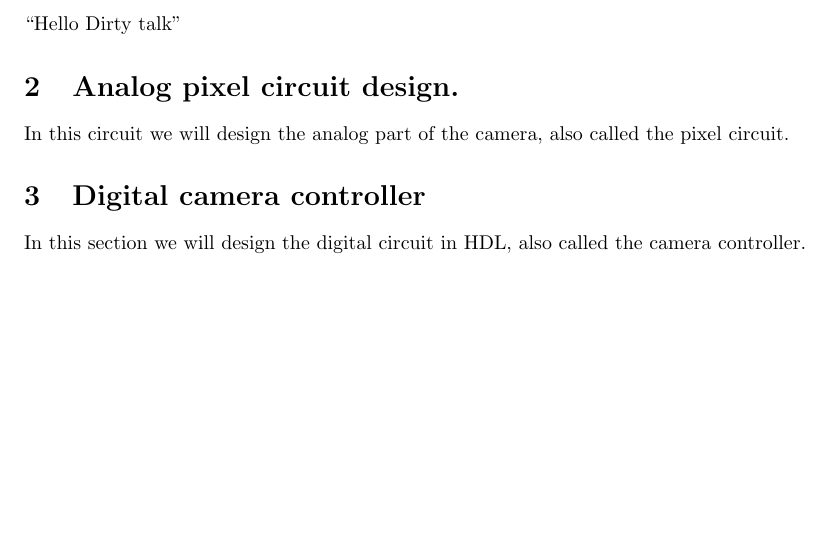
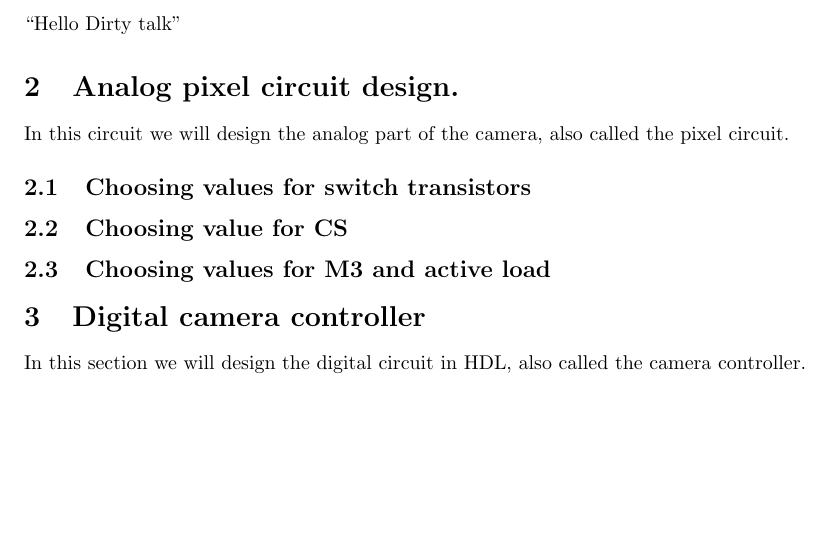
Before and after one commit to sigurdo/ic_project, a LaTeX document (report/main.tex, which reads report/analog.tex): part of page 2 of 2, cut so that both start at the same text. Compiled offline with pdfLaTeX.

Commit message:
Created subsections for analog part

```diff
--- a/report/analog.tex
+++ b/report/analog.tex
@@ -1,3 +1,9 @@
 \section{Analog pixel circuit design.}
 
 In this circuit we will design the analog part of the camera, also called the pixel circuit.
+
+\subsection{Choosing values for switch transistors}
+
+\subsection{Choosing value for CS}
+
+\subsection{Choosing values for M3 and active load}
```
Also changed, not shown: report/main.pdf, 3 other files.
